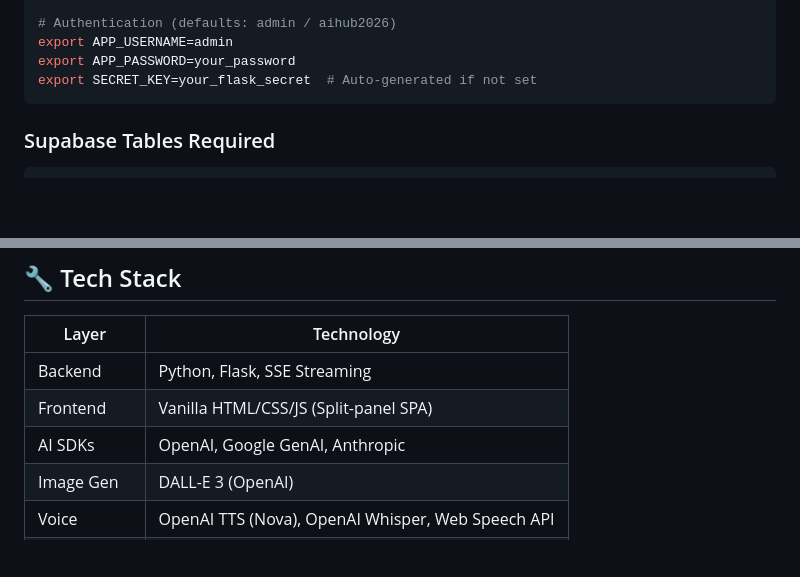
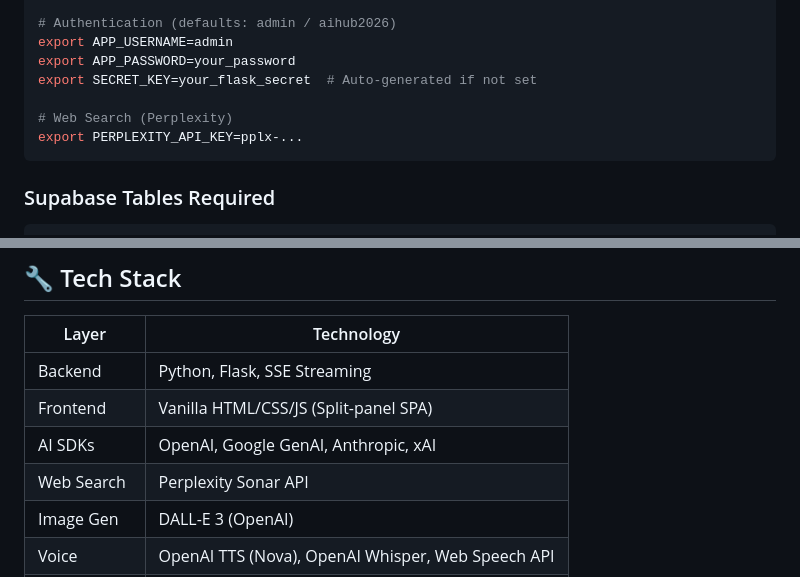
Before and after one commit to shinwookyi-oss/ai-hub, a Markdown page: README.md, 2 parts joined by grey strips. GitHub-like rendering; blank space fills up the shorter version.

````diff
--- a/README.md
+++ b/README.md
@@ -312,6 +339,9 @@ export SUPABASE_SERVICE_KEY=eyJ...  # Service role key (bypasses RLS for admin o
 export APP_USERNAME=admin
 export APP_PASSWORD=your_password
 export SECRET_KEY=your_flask_secret  # Auto-generated if not set
+
+# Web Search (Perplexity)
+export PERPLEXITY_API_KEY=pplx-...
 ```
 
 ### Supabase Tables Required
@@ -475,7 +523,8 @@ ai-hub/
 |-------|-----------|
 | Backend | Python, Flask, SSE Streaming |
 | Frontend | Vanilla HTML/CSS/JS (Split-panel SPA) |
-| AI SDKs | OpenAI, Google GenAI, Anthropic |
+| AI SDKs | OpenAI, Google GenAI, Anthropic, xAI |
+| Web Search | Perplexity Sonar API |
 | Image Gen | DALL-E 3 (OpenAI) |
 | Voice | OpenAI TTS (Nova), OpenAI Whisper, Web Speech API |
 | Slides | python-pptx, reveal.js |
````
Also changed, not shown: other parts of README.md (+56 -10 lines).
